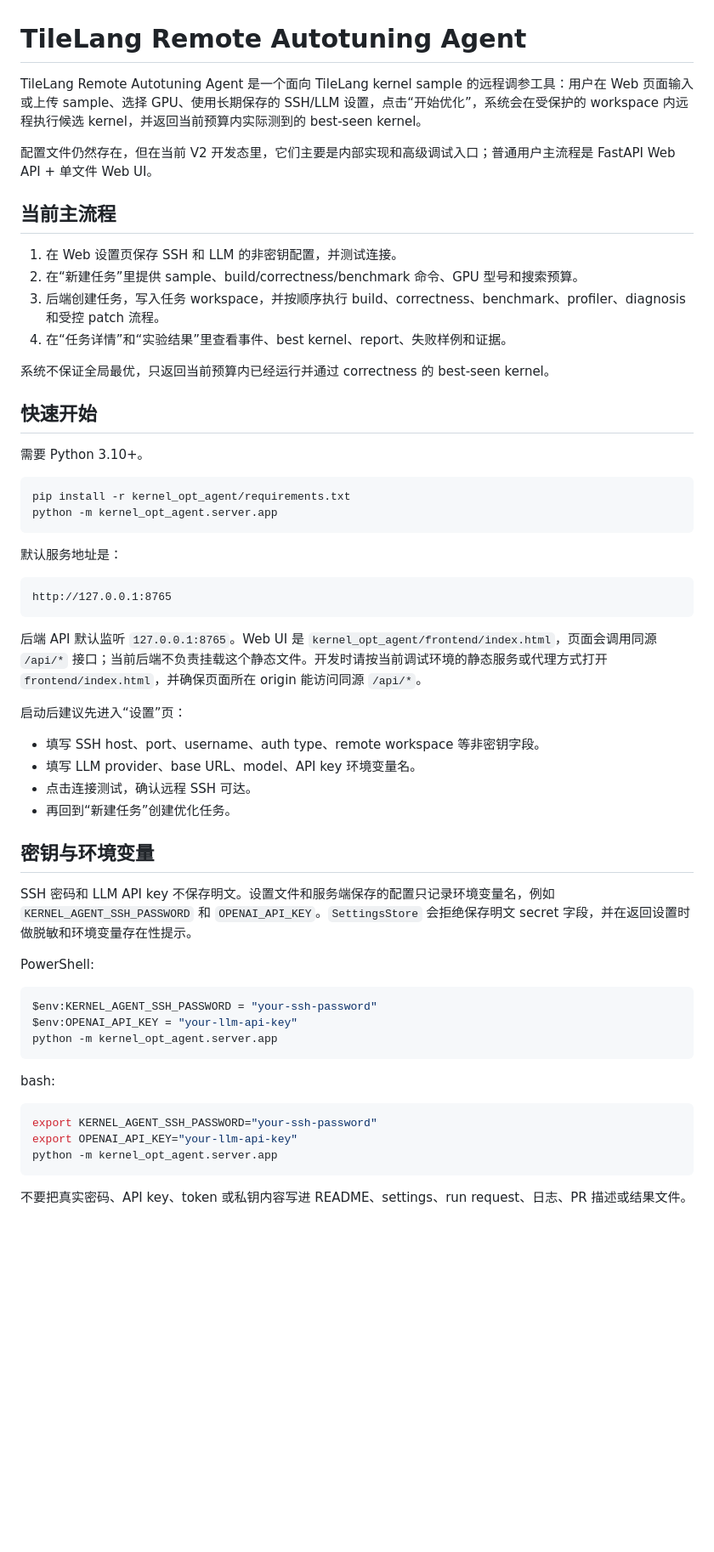
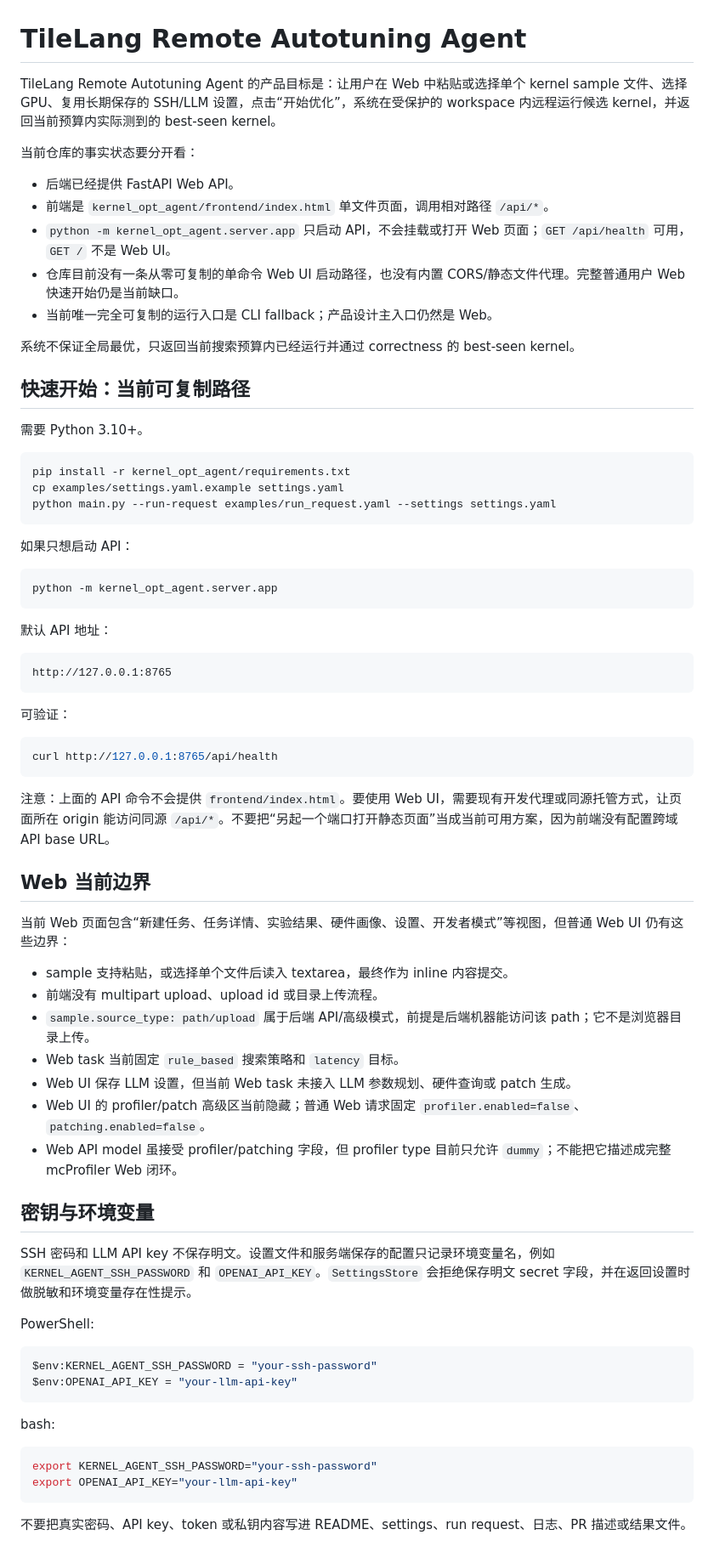
Before and after one commit to cc-c122/TileLang-Remote-Autotuning-Agent, a Markdown page: README.md, the part around one of its changes. Shown at 85% size. Drawn GitHub-style; blank space fills up the shorter version.

Commit message:
Clarify current V2 README boundaries

````diff
--- a/README.md
+++ b/README.md
@@ -1,41 +1,58 @@
 # TileLang Remote Autotuning Agent
 
-TileLang Remote Autotuning Agent 是一个面向 TileLang kernel sample 的远程调参工具：用户在 Web 页面输入或上传 sample、选择 GPU、使用长期保存的 SSH/LLM 设置，点击“开始优化”，系统会在受保护的 workspace 内远程执行候选 kernel，并返回当前预算内实际测到的 best-seen kernel。
+TileLang Remote Autotuning Agent 的产品目标是：让用户在 Web 中粘贴或选择单个 kernel sample 文件、选择 GPU、复用长期保存的 SSH/LLM 设置，点击“开始优化”，系统在受保护的 workspace 内远程运行候选 kernel，并返回当前预算内实际测到的 best-seen kernel。
 
-配置文件仍然存在，但在当前 V2 开发态里，它们主要是内部实现和高级调试入口；普通用户主流程是 FastAPI Web API + 单文件 Web UI。
+当前仓库的事实状态要分开看：
 
-## 当前主流程
+- 后端已经提供 FastAPI Web API。
+- 前端是 `kernel_opt_agent/frontend/index.html` 单文件页面，调用相对路径 `/api/*`。
+- `python -m kernel_opt_agent.server.app` 只启动 API，不会挂载或打开 Web 页面；`GET /api/health` 可用，`GET /` 不是 Web UI。
+- 仓库目前没有一条从零可复制的单命令 Web UI 启动路径，也没有内置 CORS/静态文件代理。完整普通用户 Web 快速开始仍是当前缺口。
+- 当前唯一完全可复制的运行入口是 CLI fallback；产品设计主入口仍然是 Web。
 
-1. 在 Web 设置页保存 SSH 和 LLM 的非密钥配置，并测试连接。
-2. 在“新建任务”里提供 sample、build/correctness/benchmark 命令、GPU 型号和搜索预算。
-3. 后端创建任务，写入任务 workspace，并按顺序执行 build、correctness、benchmark、profiler、diagnosis 和受控 patch 流程。
-4. 在“任务详情”和“实验结果”里查看事件、best kernel、report、失败样例和证据。
+系统不保证全局最优，只返回当前搜索预算内已经运行并通过 correctness 的 best-seen kernel。
 
-系统不保证全局最优，只返回当前预算内已经运行并通过 correctness 的 best-seen kernel。
-
-## 快速开始
+## 快速开始：当前可复制路径
 
 需要 Python 3.10+。
 
 ```bash
 pip install -r kernel_opt_agent/requirements.txt
+cp examples/settings.yaml.example settings.yaml
+python main.py --run-request examples/run_request.yaml --settings settings.yaml
+```
+
+如果只想启动 API：
+
+```bash
 python -m kernel_opt_agent.server.app
 ```
 
-默认服务地址是：
+默认 API 地址：
 
 ```text
 http://127.0.0.1:8765
 ```
 
-后端 API 默认监听 `127.0.0.1:8765`。Web UI 是 `kernel_opt_agent/frontend/index.html`，页面会调用同源 `/api/*` 接口；当前后端不负责挂载这个静态文件。开发时请按当前调试环境的静态服务或代理方式打开 `frontend/index.html`，并确保页面所在 origin 能访问同源 `/api/*`。
+可验证：
 
-启动后建议先进入“设置”页：
+```bash
+curl http://127.0.0.1:8765/api/health
+```
 
-- 填写 SSH host、port、username、auth type、remote workspace 等非密钥字段。
-- 填写 LLM provider、base URL、model、API key 环境变量名。
-- 点击连接测试，确认远程 SSH 可达。
-- 再回到“新建任务”创建优化任务。
+注意：上面的 API 命令不会提供 `frontend/index.html`。要使用 Web UI，需要现有开发代理或同源托管方式，让页面所在 origin 能访问同源 `/api/*`。不要把“另起一个端口打开静态页面”当成当前可用方案，因为前端没有配置跨域 API base URL。
+
+## Web 当前边界
+
+当前 Web 页面包含“新建任务、任务详情、实验结果、硬件画像、设置、开发者模式”等视图，但普通 Web UI 仍有这些边界：
+
+- sample 支持粘贴，或选择单个文件后读入 textarea，最终作为 inline 内容提交。
+- 前端没有 multipart upload、upload id 或目录上传流程。
+- `sample.source_type: path/upload` 属于后端 API/高级模式，前提是后端机器能访问该 path；它不是浏览器目录上传。
+- Web task 当前固定 `rule_based` 搜索策略和 `latency` 目标。
+- Web UI 保存 LLM 设置，但当前 Web task 未接入 LLM 参数规划、硬件查询或 patch 生成。
+- Web UI 的 profiler/patch 高级区当前隐藏；普通 Web 请求固定 `profiler.enabled=false`、`patching.enabled=false`。
+- Web API model 虽接受 profiler/patching 字段，但 profiler type 目前只允许 `dummy`；不能把它描述成完整 mcProfiler Web 闭环。
 
 ## 密钥与环境变量
 
@@ -46,7 +63,6 @@ PowerShell:
 ```powershell
 $env:KERNEL_AGENT_SSH_PASSWORD = "your-ssh-password"
 $env:OPENAI_API_KEY = "your-llm-api-key"
-python -m kernel_opt_agent.server.app
 ```
 
 bash:
@@ -54,7 +70,6 @@ bash:
 ```bash
 export KERNEL_AGENT_SSH_PASSWORD="your-ssh-password"
 export OPENAI_API_KEY="your-llm-api-key"
-python -m kernel_opt_agent.server.app
 ```
 
 不要把真实密码、API key、token 或私钥内容写进 README、settings、run request、日志、PR 描述或结果文件。
````
Also changed, not shown: other parts of README.md (+41 -43 lines).
